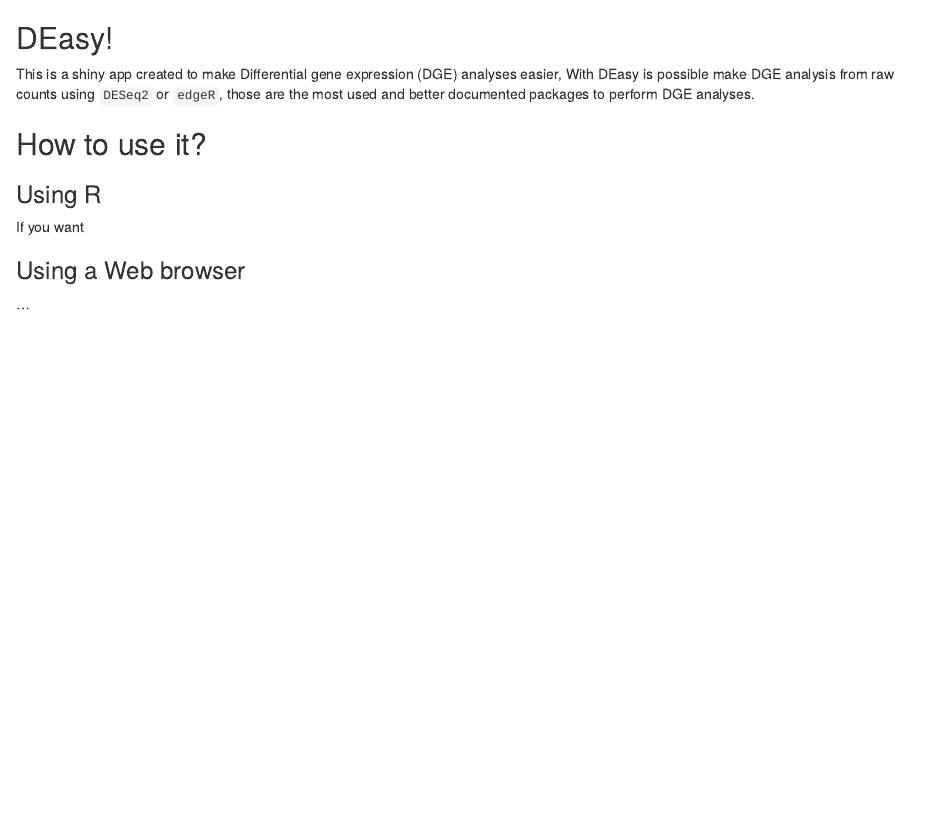
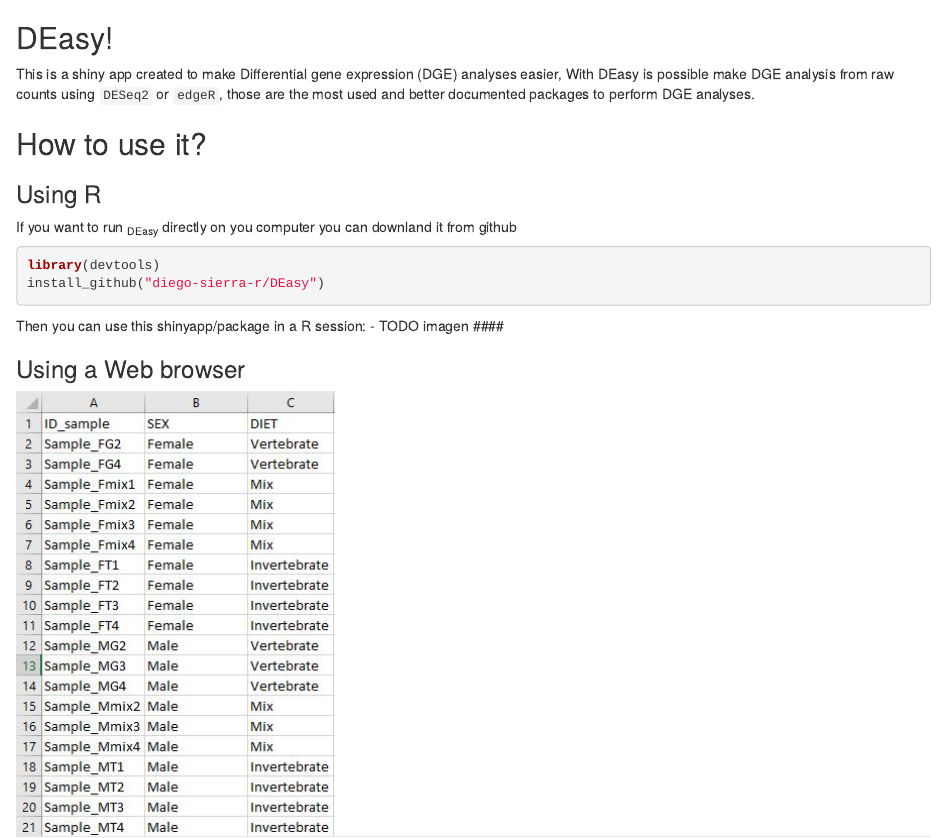
Before and after one commit to diego-sierra-r/DEasy, an R Markdown document (README.Rmd): the page in a window 1100 px wide, from its top. Rendered offline with R 4.5, knitr and Pandoc, with nearby package versions.

Commit message:
minor changes to README

````diff
--- a/README.Rmd
+++ b/README.Rmd
@@ -14,8 +14,18 @@ This is a shiny app created to make Differential gene expression (DGE) analyses
 
 ### Using R
 
-If you want
+If you want to run ~DEasy~ directly on you computer you can downland it from github
+
+```{r eval=FALSE}
+library(devtools)
+install_github("diego-sierra-r/DEasy")
+```
+
+Then you can use this shinyapp/package in a R session:
+- TODO  imagen ####
 
 ### Using a Web browser
 
+![](images/samples_01.JPG)
+![](images/Counts_01.JPG)
 ...
````
Also changed, not shown: render_README.R (+3 -0 lines), README.html.
